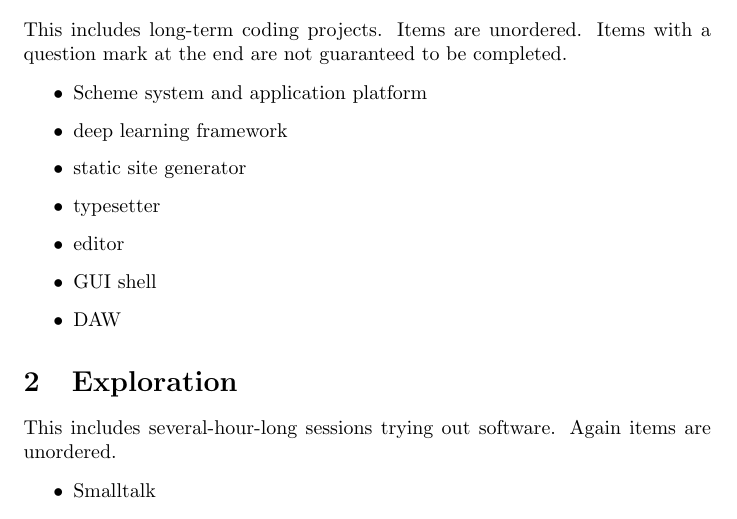
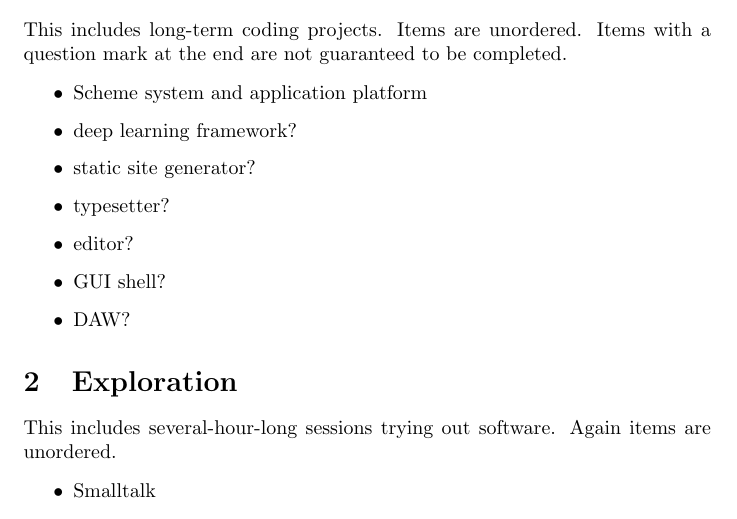
Before and after one commit to ichinosekaori/ichinosekaori.github.io, a LaTeX document (contentschedule.tex): part of page 1 of 2, cut so that both start at the same text. Compiled offline with pdfLaTeX.

Commit message:
Add proper question marks

```diff
--- a/contentschedule.tex
+++ b/contentschedule.tex
@@ -12,12 +12,12 @@ This includes long-term coding projects. Items are unordered. Items with a quest
 
 \begin{itemize}
 \item Scheme system and application platform
-\item deep learning framework
-\item static site generator
-\item typesetter
-\item editor
-\item GUI shell
-\item DAW
+\item deep learning framework?
+\item static site generator?
+\item typesetter?
+\item editor?
+\item GUI shell?
+\item DAW?
 \end{itemize}
 
 \section{Exploration}
```
